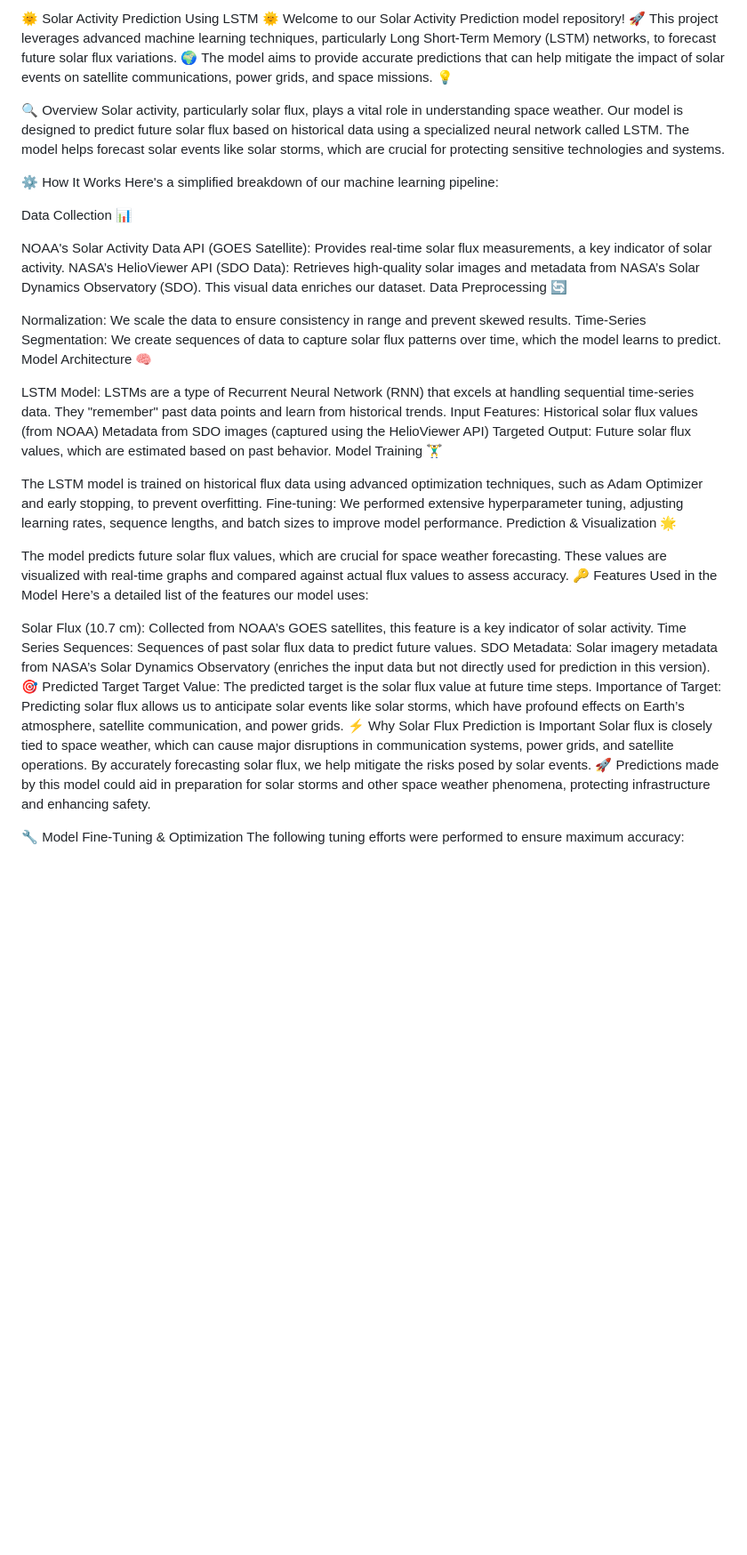
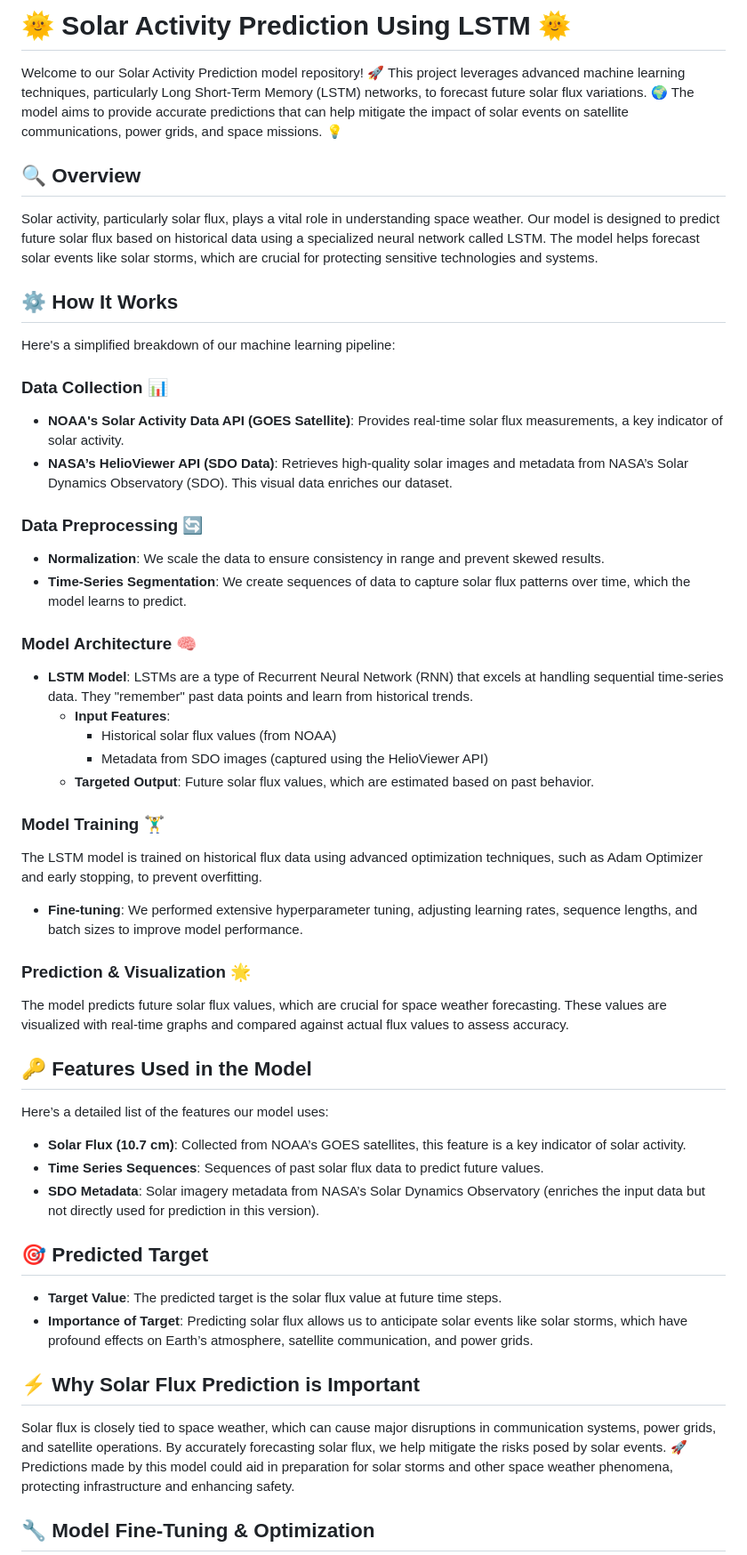
Before and after one commit to Shubham66020/hackthespace, a Markdown page: README.md, the part around one of its changes. Shown at 89% size. Drawn GitHub-style; blank space fills up the shorter version.

```diff
--- a/README.md
+++ b/README.md
@@ -1,46 +1,61 @@
-🌞 Solar Activity Prediction Using LSTM 🌞
+# 🌞 Solar Activity Prediction Using LSTM 🌞
+
 Welcome to our Solar Activity Prediction model repository! 🚀 This project leverages advanced machine learning techniques, particularly Long Short-Term Memory (LSTM) networks, to forecast future solar flux variations. 🌍 The model aims to provide accurate predictions that can help mitigate the impact of solar events on satellite communications, power grids, and space missions. 💡
 
-🔍 Overview
+## 🔍 Overview
+
 Solar activity, particularly solar flux, plays a vital role in understanding space weather. Our model is designed to predict future solar flux based on historical data using a specialized neural network called LSTM. The model helps forecast solar events like solar storms, which are crucial for protecting sensitive technologies and systems.
 
-⚙️ How It Works
+## ⚙️ How It Works
+
 Here's a simplified breakdown of our machine learning pipeline:
 
-Data Collection 📊
+### Data Collection 📊
 
-NOAA's Solar Activity Data API (GOES Satellite): Provides real-time solar flux measurements, a key indicator of solar activity.
-NASA’s HelioViewer API (SDO Data): Retrieves high-quality solar images and metadata from NASA’s Solar Dynamics Observatory (SDO). This visual data enriches our dataset.
-Data Preprocessing 🔄
+- **NOAA's Solar Activity Data API (GOES Satellite)**: Provides real-time solar flux measurements, a key indicator of solar activity.
+- **NASA’s HelioViewer API (SDO Data)**: Retrieves high-quality solar images and metadata from NASA’s Solar Dynamics Observatory (SDO). This visual data enriches our dataset.
 
-Normalization: We scale the data to ensure consistency in range and prevent skewed results.
-Time-Series Segmentation: We create sequences of data to capture solar flux patterns over time, which the model learns to predict.
-Model Architecture 🧠
+### Data Preprocessing 🔄
 
-LSTM Model: LSTMs are a type of Recurrent Neural Network (RNN) that excels at handling sequential time-series data. They "remember" past data points and learn from historical trends.
-Input Features:
-Historical solar flux values (from NOAA)
-Metadata from SDO images (captured using the HelioViewer API)
-Targeted Output: Future solar flux values, which are estimated based on past behavior.
-Model Training 🏋️‍♂️
+- **Normalization**: We scale the data to ensure consistency in range and prevent skewed results.
+- **Time-Series Segmentation**: We create sequences of data to capture solar flux patterns over time, which the model learns to predict.
+
+### Model Architecture 🧠
+
+- **LSTM Model**: LSTMs are a type of Recurrent Neural Network (RNN) that excels at handling sequential time-series data. They "remember" past data points and learn from historical trends.
+  - **Input Features**:
+    - Historical solar flux values (from NOAA)
+    - Metadata from SDO images (captured using the HelioViewer API)
+  - **Targeted Output**: Future solar flux values, which are estimated based on past behavior.
+
+### Model Training 🏋️‍♂️
 
 The LSTM model is trained on historical flux data using advanced optimization techniques, such as Adam Optimizer and early stopping, to prevent overfitting.
-Fine-tuning: We performed extensive hyperparameter tuning, adjusting learning rates, sequence lengths, and batch sizes to improve model performance.
-Prediction & Visualization 🌟
+
+- **Fine-tuning**: We performed extensive hyperparameter tuning, adjusting learning rates, sequence lengths, and batch sizes to improve model performance.
+
+### Prediction & Visualization 🌟
 
 The model predicts future solar flux values, which are crucial for space weather forecasting. These values are visualized with real-time graphs and compared against actual flux values to assess accuracy.
-🔑 Features Used in the Model
+
+## 🔑 Features Used in the Model
+
 Here’s a detailed list of the features our model uses:
 
-Solar Flux (10.7 cm): Collected from NOAA’s GOES satellites, this feature is a key indicator of solar activity.
-Time Series Sequences: Sequences of past solar flux data to predict future values.
-SDO Metadata: Solar imagery metadata from NASA’s Solar Dynamics Observatory (enriches the input data but not directly used for prediction in this version).
-🎯 Predicted Target
-Target Value: The predicted target is the solar flux value at future time steps.
-Importance of Target: Predicting solar flux allows us to anticipate solar events like solar storms, which have profound effects on Earth’s atmosphere, satellite communication, and power grids.
-⚡ Why Solar Flux Prediction is Important
+- **Solar Flux (10.7 cm)**: Collected from NOAA’s GOES satellites, this feature is a key indicator of solar activity.
+- **Time Series Sequences**: Sequences of past solar flux data to predict future values.
+- **SDO Metadata**: Solar imagery metadata from NASA’s Solar Dynamics Observatory (enriches the input data but not directly used for prediction in this version).
+
+## 🎯 Predicted Target
+
+- **Target Value**: The predicted target is the solar flux value at future time steps.
+- **Importance of Target**: Predicting solar flux allows us to anticipate solar events like solar storms, which have profound effects on Earth’s atmosphere, satellite communication, and power grids.
+
+## ⚡ Why Solar Flux Prediction is Important
+
 Solar flux is closely tied to space weather, which can cause major disruptions in communication systems, power grids, and satellite operations. By accurately forecasting solar flux, we help mitigate the risks posed by solar events. 🚀 Predictions made by this model could aid in preparation for solar storms and other space weather phenomena, protecting infrastructure and enhancing safety.
 
-🔧 Model Fine-Tuning & Optimization
+## 🔧 Model Fine-Tuning & Optimization
+
 The following tuning efforts were performed to ensure maximum accuracy:
 
```
Also changed, not shown: other parts of README.md (+30 -30 lines).
